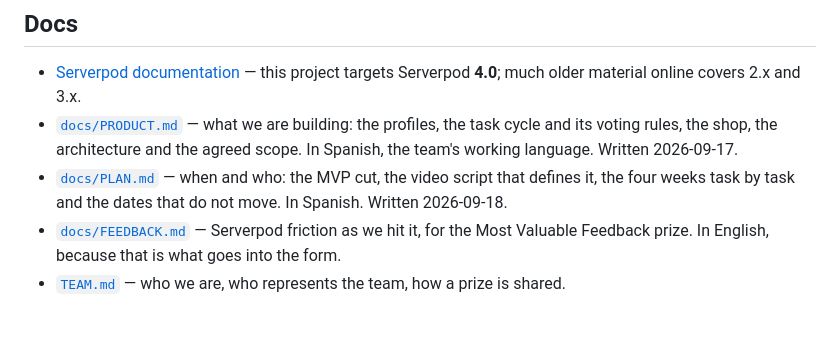
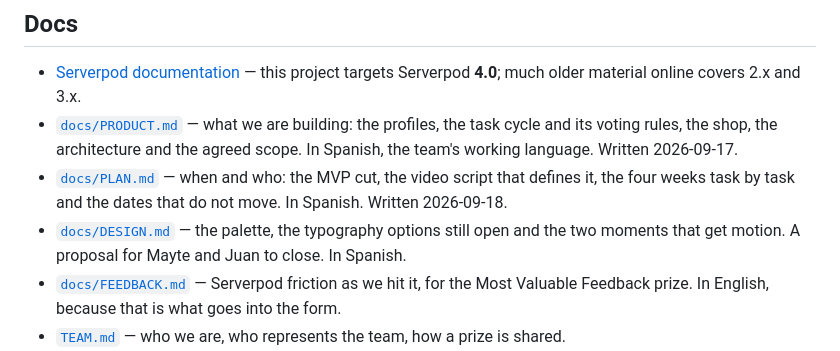
Before and after one commit to Daniel-Escamilla/Hackathon_Serverpod, a Markdown page: README.md, the part around the change. Rendered like a GitHub page; blank space fills up the shorter version.

```diff
--- a/README.md
+++ b/README.md
@@ -152,6 +152,8 @@ serverpod create-migration     # only when a model with a `table` changed
   language. Written 2026-09-17.
 - [`docs/PLAN.md`](docs/PLAN.md) — when and who: the MVP cut, the video script that defines it, the
   four weeks task by task and the dates that do not move. In Spanish. Written 2026-09-18.
+- [`docs/DESIGN.md`](docs/DESIGN.md) — the palette, the typography options still open and the two
+  moments that get motion. A proposal for Mayte and Juan to close. In Spanish.
 - [`docs/FEEDBACK.md`](docs/FEEDBACK.md) — Serverpod friction as we hit it, for the Most Valuable
   Feedback prize. In English, because that is what goes into the form.
 - [`TEAM.md`](TEAM.md) — who we are, who represents the team, how a prize is shared.
```
Also changed, not shown: AGENTS.md (+1 -0 lines), docs/DESIGN.md (added, +79 -0 lines).
